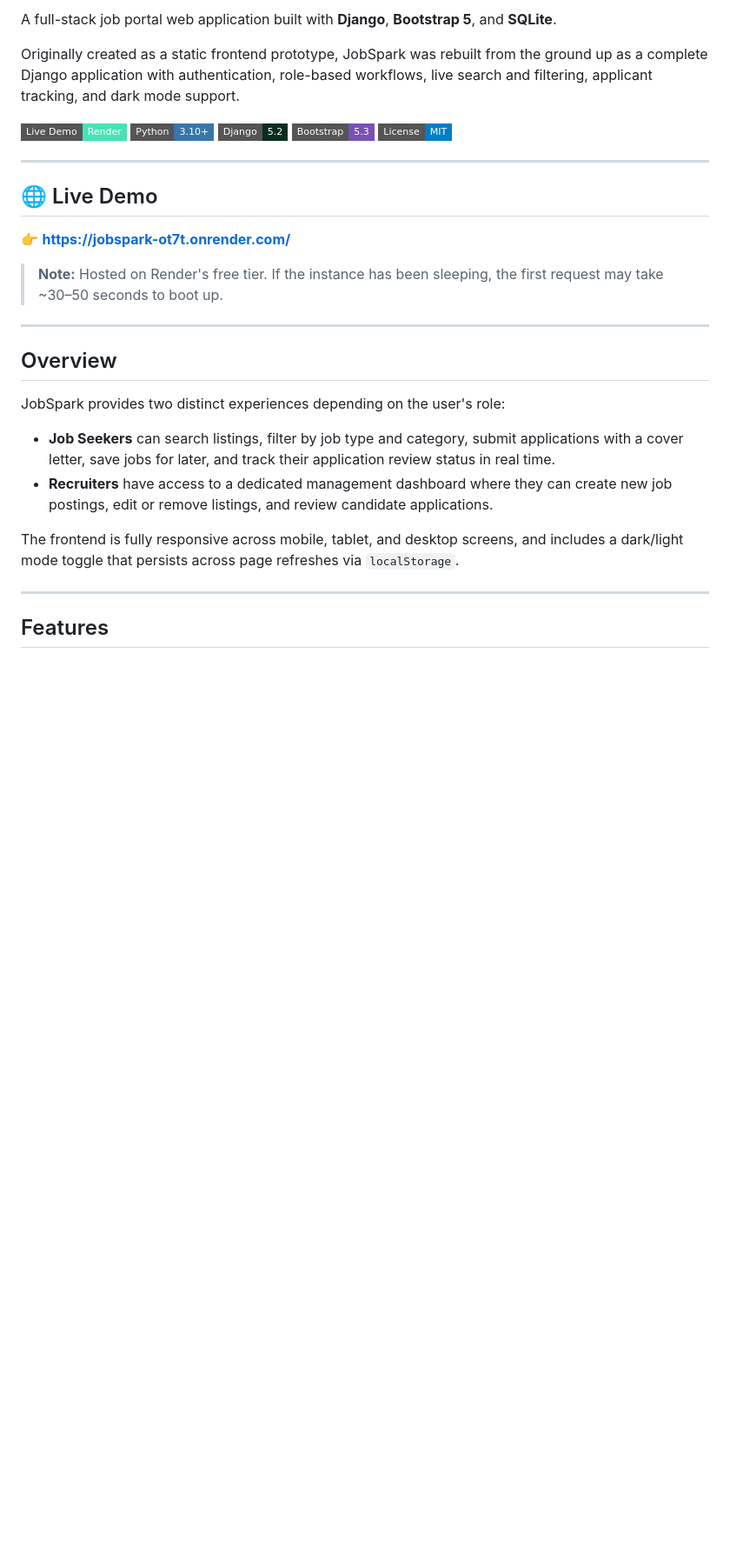
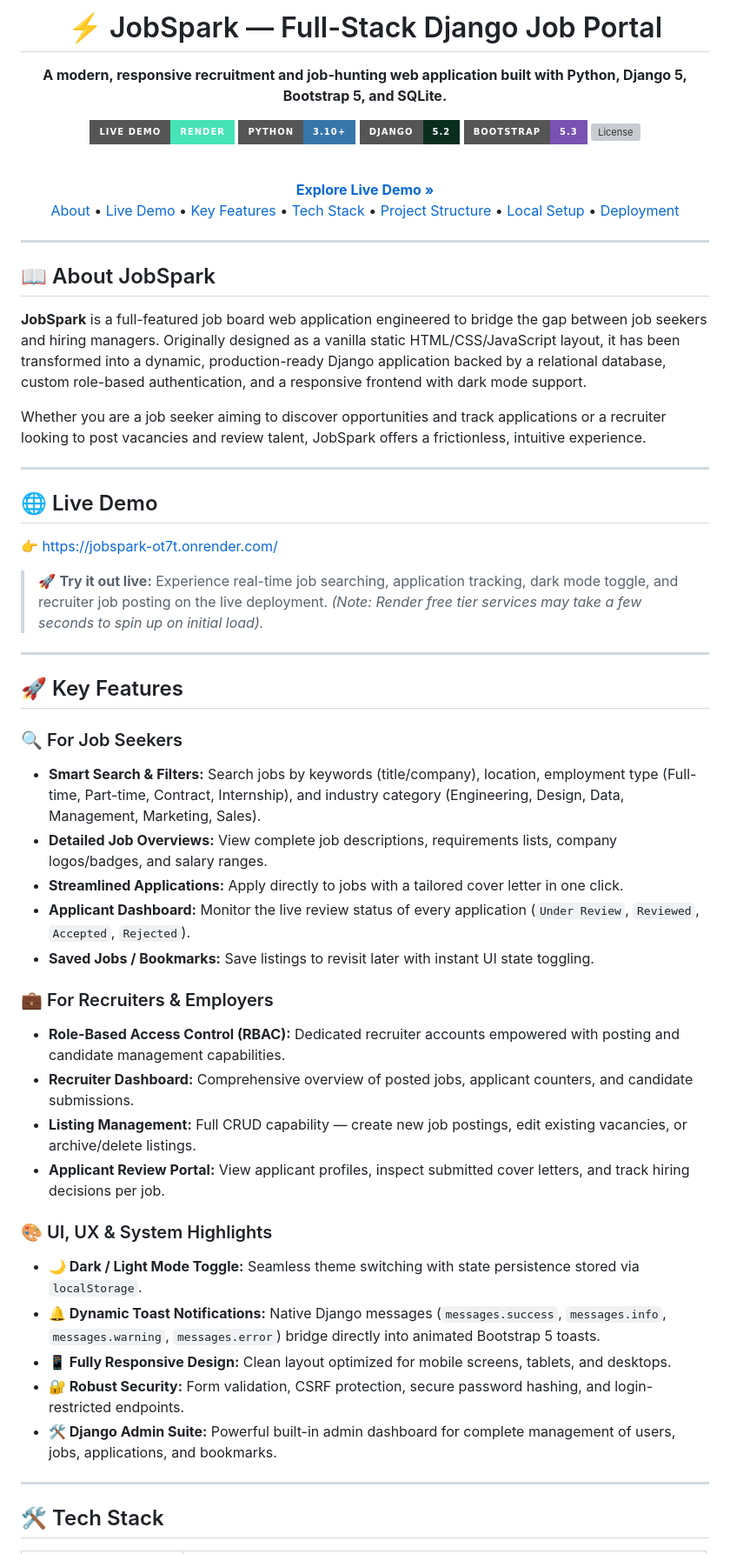
Before and after one commit to Pandhari-404/jobportal, a Markdown page: README.md, the part around one of its changes. Shown at 87% size. Rendered like a GitHub page; badges without logos; blank space fills up the shorter version; grey boxes are pictures that could not be loaded.

```diff
--- a/README.md
+++ b/README.md
@@ -2,34 +2,73 @@
 
-A full-stack job portal web application built with **Django**, **Bootstrap 5**, and **SQLite**.
+# ⚡ JobSpark — Full-Stack Django Job Portal
 
-Originally created as a static frontend prototype, JobSpark was rebuilt from the ground up as a complete Django application with authentication, role-based workflows, live search and filtering, applicant tracking, and dark mode support.
+<p align="center">
+  <strong>A modern, responsive recruitment and job-hunting web application built with Python, Django 5, Bootstrap 5, and SQLite.</strong>
+</p>
 
-[![Live Demo](https://img.shields.io/badge/Live_Demo-Render-46E3B7?style=flat-square&logo=render&logoColor=white)](https://jobspark-ot7t.onrender.com/)
-[![Python](https://img.shields.io/badge/Python-3.10+-3776AB?style=flat-square&logo=python&logoColor=white)](https://www.python.org/)
-[![Django](https://img.shields.io/badge/Django-5.2-092E20?style=flat-square&logo=django&logoColor=white)](https://www.djangoproject.com/)
-[![Bootstrap](https://img.shields.io/badge/Bootstrap-5.3-7952B3?style=flat-square&logo=bootstrap&logoColor=white)](https://getbootstrap.com/)
-[![License](https://img.shields.io/badge/License-MIT-blue?style=flat-square)](LICENSE)
+[![Live Demo](https://img.shields.io/badge/Live%20Demo-Render-46E3B7?style=for-the-badge&logo=render&logoColor=white)](https://jobspark-ot7t.onrender.com/)
+[![Python](https://img.shields.io/badge/Python-3.10%2B-3776AB?style=for-the-badge&logo=python&logoColor=white)](https://www.python.org/)
+[![Django](https://img.shields.io/badge/Django-5.2-092E20?style=for-the-badge&logo=django&logoColor=white)](https://www.djangoproject.com/)
+[![Bootstrap](https://img.shields.io/badge/Bootstrap-5.3-7952B3?style=for-the-badge&logo=bootstrap&logoColor=white)](https://getbootstrap.com/)
+[![License](https://img.shields.io/badge/License-MIT-blue.style=for-the-badge)](LICENSE)
+
+<br />
+
+<p align="center">
+  <a href="https://jobspark-ot7t.onrender.com/"><strong>Explore Live Demo »</strong></a>
+  <br />
+  <a href="#-about-jobspark">About</a> •
+  <a href="#-live-demo">Live Demo</a> •
+  <a href="#-key-features">Key Features</a> •
+  <a href="#-tech-stack">Tech Stack</a> •
+  <a href="#-project-structure">Project Structure</a> •
+  <a href="#-local-setup--installation">Local Setup</a> •
+  <a href="#-deployment">Deployment</a>
+</p>
+
+</div>
+
+---
+
+## 📖 About JobSpark
+
+**JobSpark** is a full-featured job board web application engineered to bridge the gap between job seekers and hiring managers. Originally designed as a vanilla static HTML/CSS/JavaScript layout, it has been transformed into a dynamic, production-ready Django application backed by a relational database, custom role-based authentication, and a responsive frontend with dark mode support.
+
+Whether you are a job seeker aiming to discover opportunities and track applications or a recruiter looking to post vacancies and review talent, JobSpark offers a frictionless, intuitive experience.
 
 ---
 
 ## 🌐 Live Demo
 
-👉 **[https://jobspark-ot7t.onrender.com/](https://jobspark-ot7t.onrender.com/)**
+👉 [https://jobspark-ot7t.onrender.com/](https://jobspark-ot7t.onrender.com/)
 
-> **Note:** Hosted on Render's free tier. If the instance has been sleeping, the first request may take ~30–50 seconds to boot up.
+> 🚀 **Try it out live:** Experience real-time job searching, application tracking, dark mode toggle, and recruiter job posting on the live deployment. *(Note: Render free tier services may take a few seconds to spin up on initial load).*
 
 ---
 
-## Overview
+## 🚀 Key Features
 
-JobSpark provides two distinct experiences depending on the user's role:
+### 🔍 For Job Seekers
+* **Smart Search & Filters:** Search jobs by keywords (title/company), location, employment type (Full-time, Part-time, Contract, Internship), and industry category (Engineering, Design, Data, Management, Marketing, Sales).
+* **Detailed Job Overviews:** View complete job descriptions, requirements lists, company logos/badges, and salary ranges.
+* **Streamlined Applications:** Apply directly to jobs with a tailored cover letter in one click.
+* **Applicant Dashboard:** Monitor the live review status of every application (`Under Review`, `Reviewed`, `Accepted`, `Rejected`).
+* **Saved Jobs / Bookmarks:** Save listings to revisit later with instant UI state toggling.
 
-* **Job Seekers** can search listings, filter by job type and category, submit applications with a cover letter, save jobs for later, and track their application review status in real time.
-* **Recruiters** have access to a dedicated management dashboard where they can create new job postings, edit or remove listings, and review candidate applications.
+### 💼 For Recruiters & Employers
+* **Role-Based Access Control (RBAC):** Dedicated recruiter accounts empowered with posting and candidate management capabilities.
+* **Recruiter Dashboard:** Comprehensive overview of posted jobs, applicant counters, and candidate submissions.
+* **Listing Management:** Full CRUD capability — create new job postings, edit existing vacancies, or archive/delete listings.
+* **Applicant Review Portal:** View applicant profiles, inspect submitted cover letters, and track hiring decisions per job.
 
-The frontend is fully responsive across mobile, tablet, and desktop screens, and includes a dark/light mode toggle that persists across page refreshes via `localStorage`.
+### 🎨 UI, UX & System Highlights
+* **🌙 Dark / Light Mode Toggle:** Seamless theme switching with state persistence stored via `localStorage`.
+* **🔔 Dynamic Toast Notifications:** Native Django messages (`messages.success`, `messages.info`, `messages.warning`, `messages.error`) bridge directly into animated Bootstrap 5 toasts.
+* **📱 Fully Responsive Design:** Clean layout optimized for mobile screens, tablets, and desktops.
+* **🔐 Robust Security:** Form validation, CSRF protection, secure password hashing, and login-restricted endpoints.
+* **🛠️ Django Admin Suite:** Powerful built-in admin dashboard for complete management of users, jobs, applications, and bookmarks.
 
 ---
 
-## Features
+## 🛠️ Tech Stack
 
```
Also changed, not shown: other parts of README.md (+48 -31 lines).
